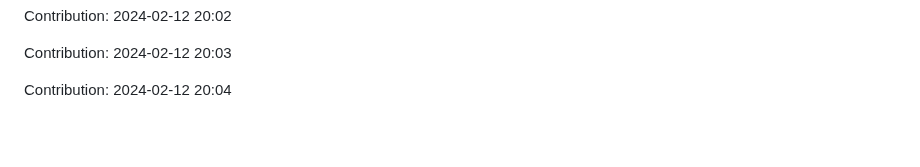
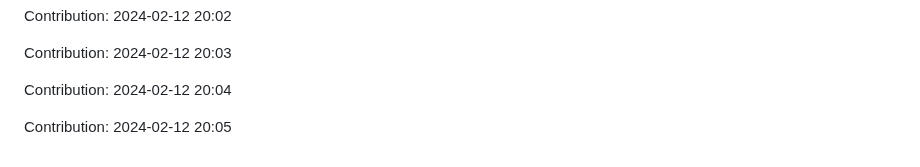
Before and after one commit to orion9ftf/ruby, a Markdown page: README.md, the part around the change. Rendered like a GitHub page; blank space fills up the shorter version.

Commit message:
"Contribution: 2024-02-12 20:05"

```diff
--- a/README.md
+++ b/README.md
@@ -757,3 +757,5 @@ Contribution: 2024-02-12 20:02
 Contribution: 2024-02-12 20:03
 
 Contribution: 2024-02-12 20:04
+
+Contribution: 2024-02-12 20:05
```
